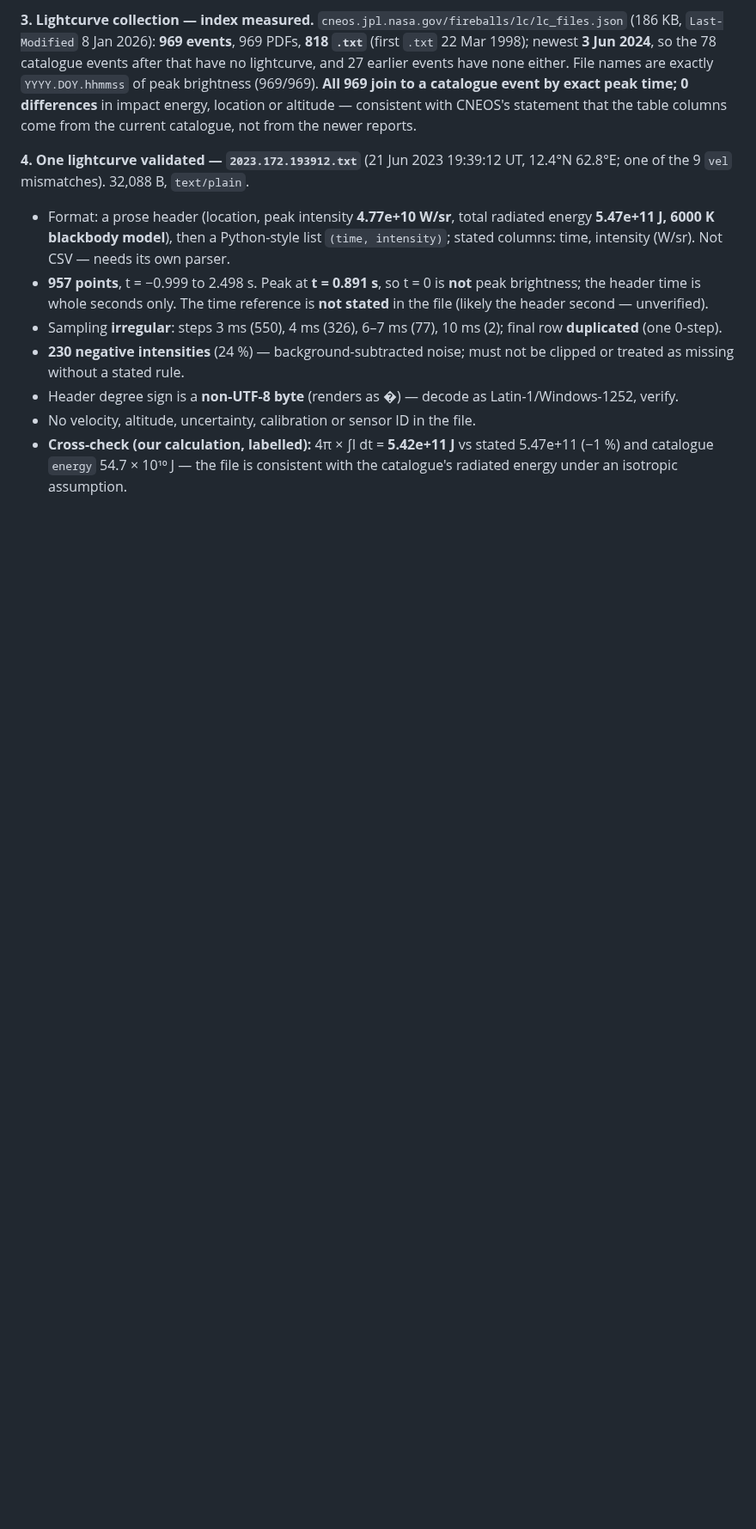
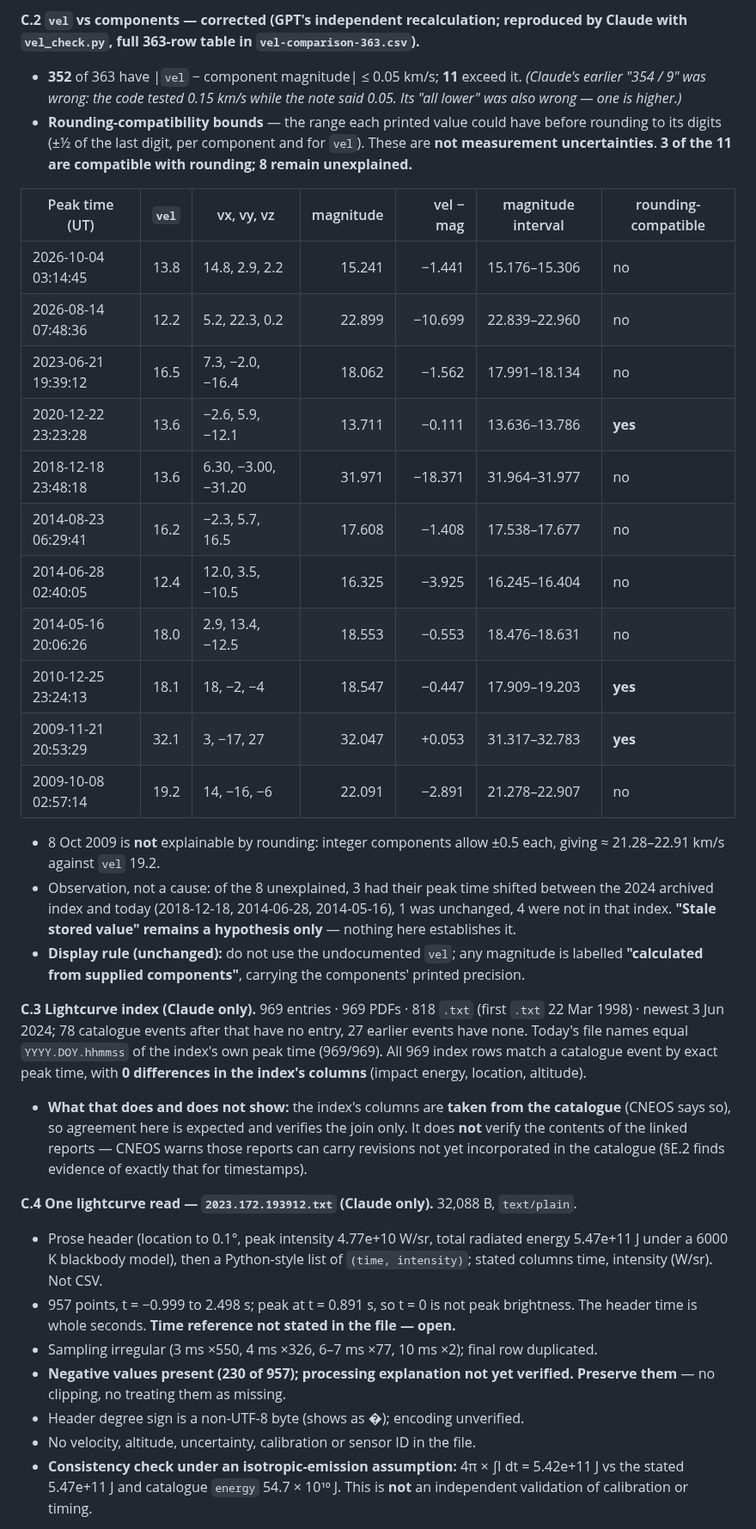
Before and after one commit to TheOneTheOnlyTheChad/mother-earth, a Markdown page: docs/RESEARCH-BACKLOG.md, the part around one of its changes. Shown at 86% size. Rendered like a GitHub page; blank space fills up the shorter version.

```diff
--- a/docs/RESEARCH-BACKLOG.md
+++ b/docs/RESEARCH-BACKLOG.md
@@ -110,12 +111,35 @@ Two catalogue requests in total, one at a time (`fireball.api?vel-comp=true`), p
 
-**3. Lightcurve collection — index measured.** `cneos.jpl.nasa.gov/fireballs/lc/lc_files.json` (186 KB, `Last-Modified` 8 Jan 2026): **969 events**, 969 PDFs, **818 `.txt`** (first `.txt` 22 Mar 1998); newest **3 Jun 2024**, so the 78 catalogue events after that have no lightcurve, and 27 earlier events have none either. File names are exactly `YYYY.DOY.hhmmss` of peak brightness (969/969). **All 969 join to a catalogue event by exact peak time; 0 differences** in impact energy, location or altitude — consistent with CNEOS's statement that the table columns come from the current catalogue, not from the newer reports.
+**C.2 `vel` vs components — corrected (GPT's independent recalculation; reproduced by Claude with `vel_check.py`, full 363-row table in `vel-comparison-363.csv`).**
+- **352** of 363 have |`vel` − component magnitude| ≤ 0.05 km/s; **11** exceed it. *(Claude's earlier "354 / 9" was wrong: the code tested 0.15 km/s while the note said 0.05. Its "all lower" was also wrong — one is higher.)*
+- **Rounding-compatibility bounds** — the range each printed value could have before rounding to its digits (±½ of the last digit, per component and for `vel`). These are **not measurement uncertainties**. **3 of the 11 are compatible with rounding; 8 remain unexplained.**
 
-**4. One lightcurve validated — `2023.172.193912.txt`** (21 Jun 2023 19:39:12 UT, 12.4°N 62.8°E; one of the 9 `vel` mismatches). 32,088 B, `text/plain`.
-- Format: a prose header (location, peak intensity **4.77e+10 W/sr**, total radiated energy **5.47e+11 J, 6000 K blackbody model**), then a Python-style list `(time, intensity)`; stated columns: time, intensity (W/sr). Not CSV — needs its own parser.
-- **957 points**, t = −0.999 to 2.498 s. Peak at **t = 0.891 s**, so t = 0 is **not** peak brightness; the header time is whole seconds only. The time reference is **not stated** in the file (likely the header second — unverified).
-- Sampling **irregular**: steps 3 ms (550), 4 ms (326), 6–7 ms (77), 10 ms (2); final row **duplicated** (one 0-step).
-- **230 negative intensities** (24 %) — background-subtracted noise; must not be clipped or treated as missing without a stated rule.
-- Header degree sign is a **non-UTF-8 byte** (renders as �) — decode as Latin-1/Windows-1252, verify.
+| Peak time (UT) | `vel` | vx, vy, vz | magnitude | vel − mag | magnitude interval | rounding-compatible |
+|---|---:|---|---:|---:|---|---|
+| 2026-10-04 03:14:45 | 13.8 | 14.8, 2.9, 2.2 | 15.241 | −1.441 | 15.176–15.306 | no |
+| 2026-08-14 07:48:36 | 12.2 | 5.2, 22.3, 0.2 | 22.899 | −10.699 | 22.839–22.960 | no |
+| 2023-06-21 19:39:12 | 16.5 | 7.3, −2.0, −16.4 | 18.062 | −1.562 | 17.991–18.134 | no |
+| 2020-12-22 23:23:28 | 13.6 | −2.6, 5.9, −12.1 | 13.711 | −0.111 | 13.636–13.786 | **yes** |
+| 2018-12-18 23:48:18 | 13.6 | 6.30, −3.00, −31.20 | 31.971 | −18.371 | 31.964–31.977 | no |
+| 2014-08-23 06:29:41 | 16.2 | −2.3, 5.7, 16.5 | 17.608 | −1.408 | 17.538–17.677 | no |
+| 2014-06-28 02:40:05 | 12.4 | 12.0, 3.5, −10.5 | 16.325 | −3.925 | 16.245–16.404 | no |
+| 2014-05-16 20:06:26 | 18.0 | 2.9, 13.4, −12.5 | 18.553 | −0.553 | 18.476–18.631 | no |
+| 2010-12-25 23:24:13 | 18.1 | 18, −2, −4 | 18.547 | −0.447 | 17.909–19.203 | **yes** |
+| 2009-11-21 20:53:29 | 32.1 | 3, −17, 27 | 32.047 | +0.053 | 31.317–32.783 | **yes** |
+| 2009-10-08 02:57:14 | 19.2 | 14, −16, −6 | 22.091 | −2.891 | 21.278–22.907 | no |
+
+- 8 Oct 2009 is **not** explainable by rounding: integer components allow ±0.5 each, giving ≈ 21.28–22.91 km/s against `vel` 19.2.
+- Observation, not a cause: of the 8 unexplained, 3 had their peak time shifted between the 2024 archived index and today (2018-12-18, 2014-06-28, 2014-05-16), 1 was unchanged, 4 were not in that index. **"Stale stored value" remains a hypothesis only** — nothing here establishes it.
+- **Display rule (unchanged):** do not use the undocumented `vel`; any magnitude is labelled **"calculated from supplied components"**, carrying the components' printed precision.
+
+**C.3 Lightcurve index (Claude only).** 969 entries · 969 PDFs · 818 `.txt` (first `.txt` 22 Mar 1998) · newest 3 Jun 2024; 78 catalogue events after that have no entry, 27 earlier events have none. Today's file names equal `YYYY.DOY.hhmmss` of the index's own peak time (969/969). All 969 index rows match a catalogue event by exact peak time, with **0 differences in the index's columns** (impact energy, location, altitude).
+- **What that does and does not show:** the index's columns are **taken from the catalogue** (CNEOS says so), so agreement here is expected and verifies the join only. It does **not** verify the contents of the linked reports — CNEOS warns those reports can carry revisions not yet incorporated in the catalogue (§E.2 finds evidence of exactly that for timestamps).
+
+**C.4 One lightcurve read — `2023.172.193912.txt` (Claude only).** 32,088 B, `text/plain`.
+- Prose header (location to 0.1°, peak intensity 4.77e+10 W/sr, total radiated energy 5.47e+11 J under a 6000 K blackbody model), then a Python-style list of `(time, intensity)`; stated columns time, intensity (W/sr). Not CSV.
+- 957 points, t = −0.999 to 2.498 s; peak at t = 0.891 s, so t = 0 is not peak brightness. The header time is whole seconds. **Time reference not stated in the file — open.**
+- Sampling irregular (3 ms ×550, 4 ms ×326, 6–7 ms ×77, 10 ms ×2); final row duplicated.
+- **Negative values present (230 of 957); processing explanation not yet verified. Preserve them** — no clipping, no treating them as missing.
+- Header degree sign is a non-UTF-8 byte (shows as �); encoding unverified.
 - No velocity, altitude, uncertainty, calibration or sensor ID in the file.
-- **Cross-check (our calculation, labelled):** 4π × ∫I dt = **5.42e+11 J** vs stated 5.47e+11 (−1 %) and catalogue `energy` 54.7 × 10¹⁰ J — the file is consistent with the catalogue's radiated energy under an isotropic assumption.
+- **Consistency check under an isotropic-emission assumption:** 4π × ∫I dt = 5.42e+11 J vs the stated 5.47e+11 J and catalogue `energy` 54.7 × 10¹⁰ J. This is **not** an independent validation of calibration or timing.
 
```
Also changed, not shown: other parts of docs/RESEARCH-BACKLOG.md (+26 -18 lines), docs/research/R2-revision-matching.md (added, +85 -0 lines).
